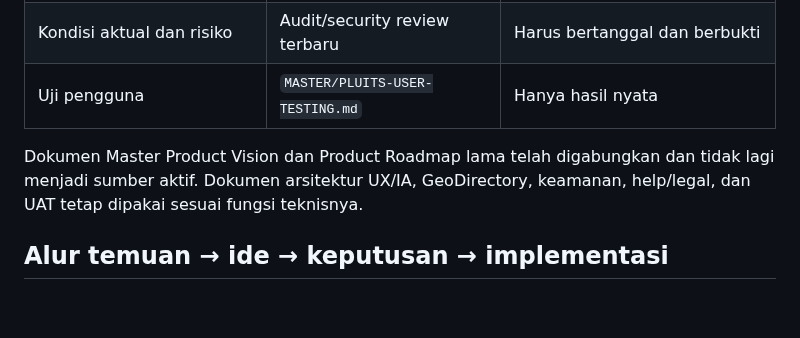
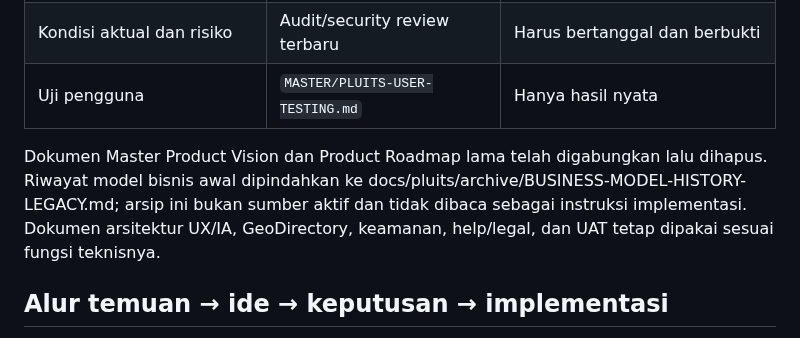
Before and after one commit to baguskristiansianturi/bagus-load-delivery, a Markdown page: MASTER/DOCUMENTATION-MAP-AND-CHECKLIST.md, the part around the change. Drawn GitHub-style; blank space fills up the shorter version.

Commit message:
Add non-authoritative business model history archive to documentation map

```diff
--- a/MASTER/DOCUMENTATION-MAP-AND-CHECKLIST.md
+++ b/MASTER/DOCUMENTATION-MAP-AND-CHECKLIST.md
@@ -26,7 +26,7 @@ Dokumen ini memetakan satu sumber kebenaran per area. Semua dokumen turunan waji
 | Kondisi aktual dan risiko | Audit/security review terbaru | Harus bertanggal dan berbukti |
 | Uji pengguna | `MASTER/PLUITS-USER-TESTING.md` | Hanya hasil nyata |
 
-Dokumen Master Product Vision dan Product Roadmap lama telah digabungkan dan tidak lagi menjadi sumber aktif. Dokumen arsitektur UX/IA, GeoDirectory, keamanan, help/legal, dan UAT tetap dipakai sesuai fungsi teknisnya.
+Dokumen Master Product Vision dan Product Roadmap lama telah digabungkan lalu dihapus. Riwayat model bisnis awal dipindahkan ke docs/pluits/archive/BUSINESS-MODEL-HISTORY-LEGACY.md; arsip ini bukan sumber aktif dan tidak dibaca sebagai instruksi implementasi. Dokumen arsitektur UX/IA, GeoDirectory, keamanan, help/legal, dan UAT tetap dipakai sesuai fungsi teknisnya.
 
 ## Alur temuan → ide → keputusan → implementasi
 1. Temuan dari percakapan, UAT, analisis kompetitor, atau eksplorasi desain → catat di Backlog Ide dengan tanggal/sumber.
```
